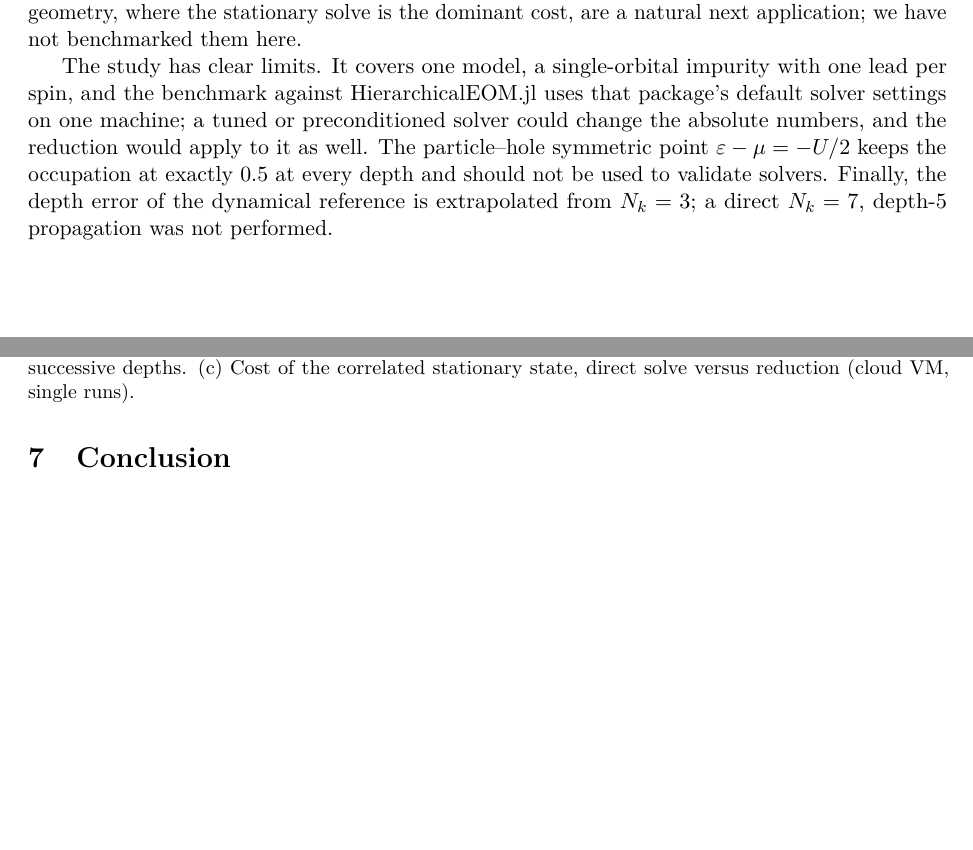
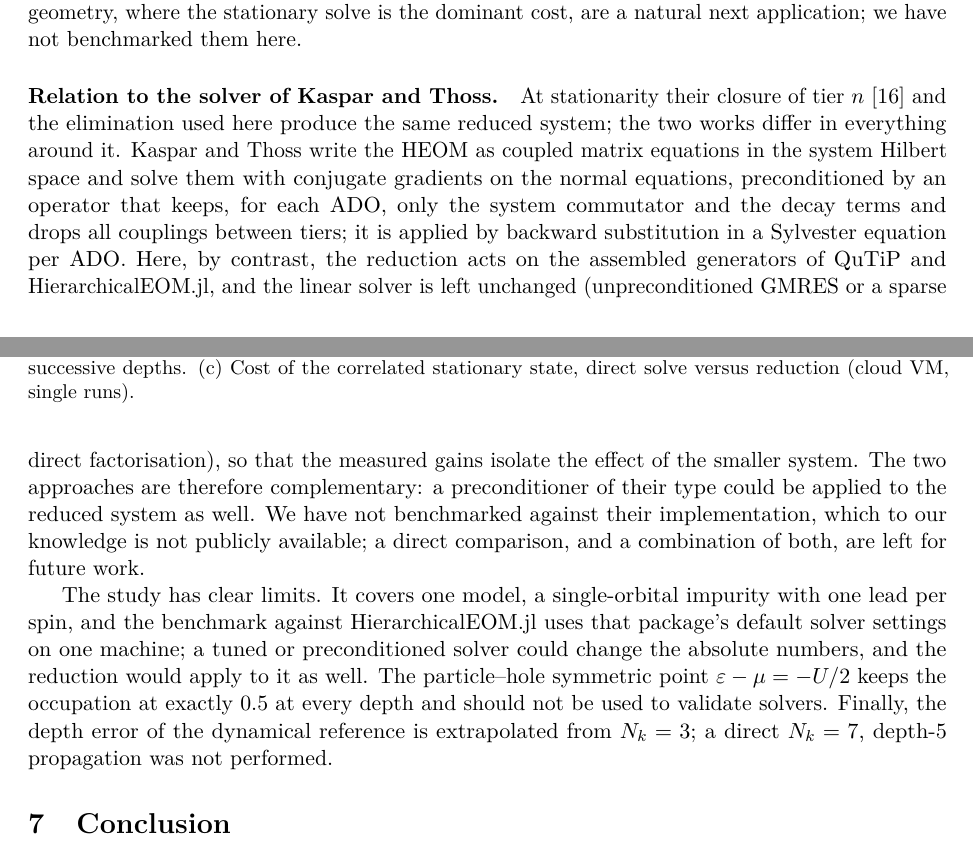
Before and after one commit to HugoWEI/nonmarkovian-neural-dynamics, a LaTeX paper (paper/main.tex): two parts of pages 7 and 8 of 9, joined at a grey line, cut so that both start at the same text, the shorter picture padded with empty space. Compiled offline with pdfLaTeX.

Commit message:
Paper: discuss relation to the Kaspar-Thoss steady-state solver
Co-Authored-By: Claude Opus 5.5 <noreply@anthropic.com>

```diff
--- a/paper/main.tex
+++ b/paper/main.tex
@@ -498,6 +499,23 @@ calculations in a two-lead geometry, where the stationary solve is the
 dominant cost, are a natural next application; we have not benchmarked them
 here.
 
+\paragraph{Relation to the solver of Kaspar and Thoss.}
+At stationarity their closure of tier $n$~\cite{KasparThoss2021} and the
+elimination used here produce the same reduced system; the two works differ
+in everything around it. Kaspar and Thoss write the HEOM as coupled matrix
+equations in the system Hilbert space and solve them with conjugate gradients
+on the normal equations, preconditioned by an operator that keeps, for each
+ADO, only the system commutator and the decay terms and drops all couplings
+between tiers; it is applied by backward substitution in a Sylvester equation
+per ADO. Here, by contrast, the reduction acts on the assembled generators of
+QuTiP and HierarchicalEOM.jl, and the linear solver is left unchanged
+(unpreconditioned GMRES or a sparse direct factorisation), so that the measured
+gains isolate the effect of the smaller system. The two approaches are
+therefore complementary: a preconditioner of their type could be applied to
+the reduced system as well. We have not benchmarked against their
+implementation, which to our knowledge is not publicly available; a direct
+comparison, and a combination of both, are left for future work.
+
 The study has clear limits. It covers one model, a single-orbital impurity with
 one lead per spin, and the benchmark against HierarchicalEOM.jl uses that
 package's default solver settings on one machine; a tuned or preconditioned
```
Also changed, not shown: paper/main.pdf, paper/main.tex (3 more changed lines).
